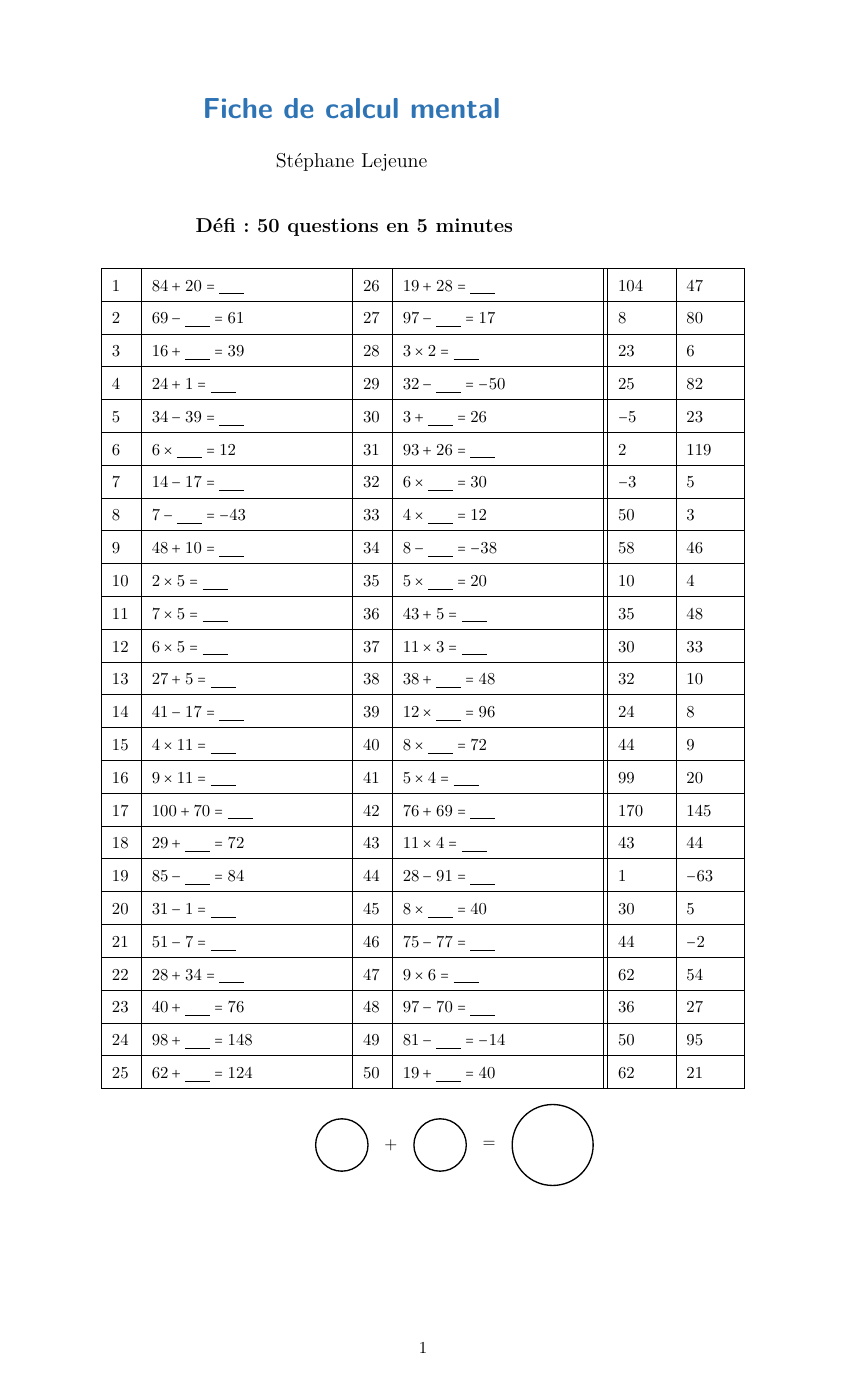
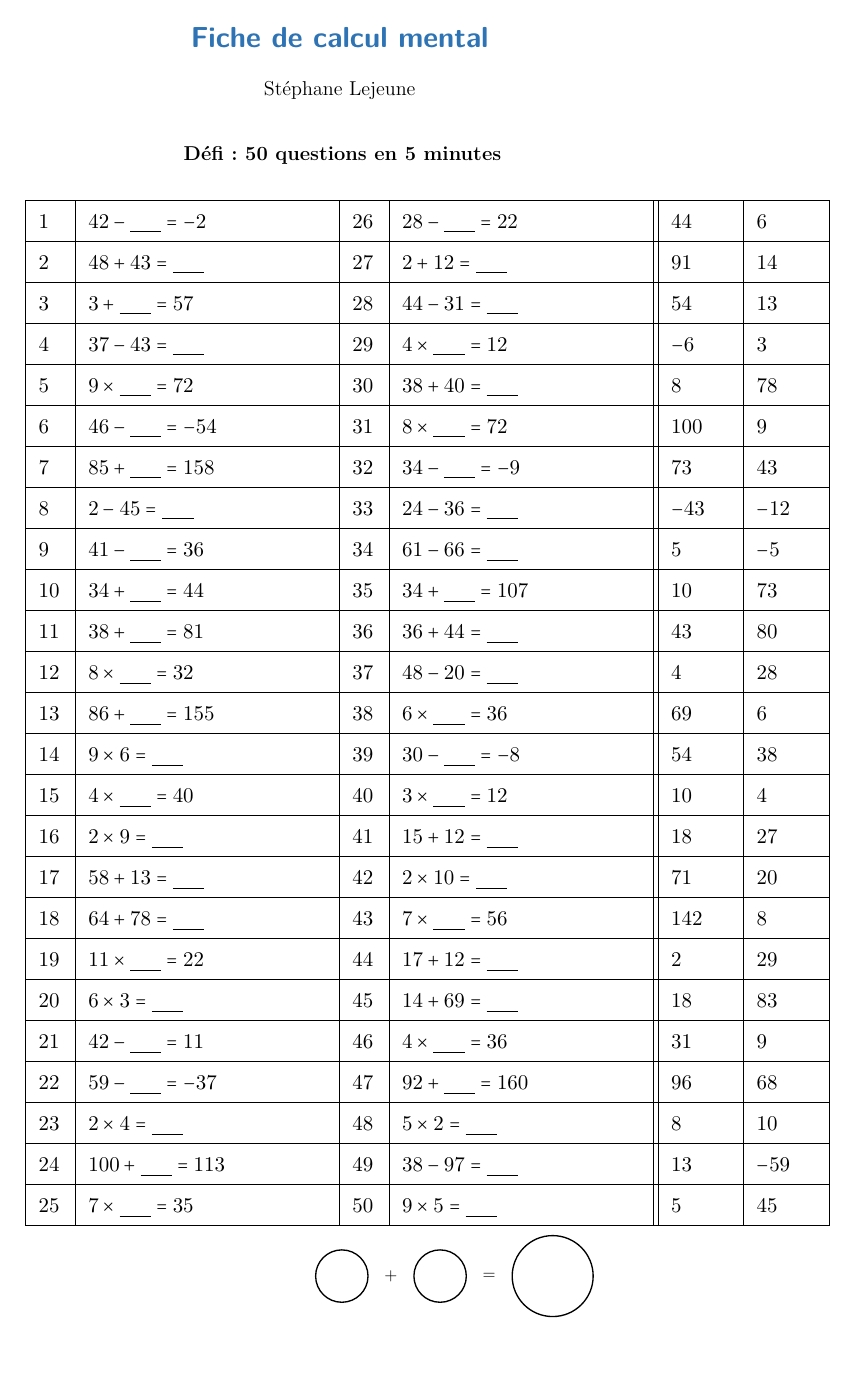
Before and after one commit to Vehementum/Maths_tools, a LaTeX document (latex/src/student_worksheet.tex): the whole page. Compiled offline with pdfLaTeX.

Commit message:
printing format

```diff
--- a/latex/src/student_worksheet.tex
+++ b/latex/src/student_worksheet.tex
@@ -3,78 +3,83 @@
 \input{latex/src/common/common_header.tex}
 \input{latex/src/common/macros/math.tex}
 \input{latex/src/common/macros/theorems.tex}
-\usepackage[a4paper,hmargin=30mm,vmargin=15mm]{geometry}
+\usepackage[a4paper,hmargin=20mm,vmargin=0mm]{geometry}
 \usepackage{array}
 \usepackage{tikz}
-\title{\hspace{-3cm}\color{astral} \sffamily \bfseries Fiche de calcul mental}
-\author{\hspace{-3cm}Stéphane Lejeune}
+\usepackage{graphicx}
+\title{\hspace{-3.5cm}\color{astral} \sffamily \bfseries Fiche de calcul mental}
+\author{\hspace{-3.5cm}Stéphane Lejeune}
 \date{}
 
 \begin{document}
 \maketitle
+\thispagestyle{empty}
 \begin{center}
-\hspace*{-3cm}
+\hspace*{-3.5cm}
 \large \textbf{Défi : 50 questions en 5 minutes}
 \end{center}
 \noindent
 \renewcommand{\arraystretch}{1.6}
 \center
+\scalebox{1.25}{
 \begin{tabular}{|p{0.4cm}|p{4cm}|p{0.4cm}|p{4cm}||p{1cm}|p{1cm}|}
 \hline
-1 & $84 + 20 = \underline{\phantom{999}}$ & 26 & $19 + 28 = \underline{\phantom{999}}$ & $104$ & $47$ \\
+1 & $42 - \underline{\phantom{999}} = -2$ & 26 & $28 - \underline{\phantom{999}} = 22$ & $44$ & $6$ \\
 \hline
-2 & $69 - \underline{\phantom{999}} = 61$ & 27 & $97 - \underline{\phantom{999}} = 17$ & $8$ & $80$ \\
+2 & $48 + 43 = \underline{\phantom{999}}$ & 27 & $2 + 12 = \underline{\phantom{999}}$ & $91$ & $14$ \\
 \hline
-3 & $16 + \underline{\phantom{999}} = 39$ & 28 & $3 \times 2 = \underline{\phantom{999}}$ & $23$ & $6$ \\
+3 & $3 + \underline{\phantom{999}} = 57$ & 28 & $44 - 31 = \underline{\phantom{999}}$ & $54$ & $13$ \\
 \hline
-4 & $24 + 1 = \underline{\phantom{999}}$ & 29 & $32 - \underline{\phantom{999}} = -50$ & $25$ & $82$ \\
+4 & $37 - 43 = \underline{\phantom{999}}$ & 29 & $4 \times \underline{\phantom{999}} = 12$ & $-6$ & $3$ \\
 \hline
-5 & $34 - 39 = \underline{\phantom{999}}$ & 30 & $3 + \underline{\phantom{999}} = 26$ & $-5$ & $23$ \\
+5 & $9 \times \underline{\phantom{999}} = 72$ & 30 & $38 + 40 = \underline{\phantom{999}}$ & $8$ & $78$ \\
 \hline
-6 & $6 \times \underline{\phantom{999}} = 12$ & 31 & $93 + 26 = \underline{\phantom{999}}$ & $2$ & $119$ \\
+6 & $46 - \underline{\phantom{999}} = -54$ & 31 & $8 \times \underline{\phantom{999}} = 72$ & $100$ & $9$ \\
 \hline
-7 & $14 - 17 = \underline{\phantom{999}}$ & 32 & $6 \times \underline{\phantom{999}} = 30$ & $-3$ & $5$ \\
+7 & $85 + \underline{\phantom{999}} = 158$ & 32 & $34 - \underline{\phantom{999}} = -9$ & $73$ & $43$ \\
 \hline
-8 & $7 - \underline{\phantom{999}} = -43$ & 33 & $4 \times \underline{\phantom{999}} = 12$ & $50$ & $3$ \\
+8 & $2 - 45 = \underline{\phantom{999}}$ & 33 & $24 - 36 = \underline{\phantom{999}}$ & $-43$ & $-12$ \\
 \hline
-9 & $48 + 10 = \underline{\phantom{999}}$ & 34 & $8 - \underline{\phantom{999}} = -38$ & $58$ & $46$ \\
+9 & $41 - \underline{\phantom{999}} = 36$ & 34 & $61 - 66 = \underline{\phantom{999}}$ & $5$ & $-5$ \\
 \hline
-10 & $2 \times 5 = \underline{\phantom{999}}$ & 35 & $5 \times \underline{\phantom{999}} = 20$ & $10$ & $4$ \\
+10 & $34 + \underline{\phantom{999}} = 44$ & 35 & $34 + \underline{\phantom{999}} = 107$ & $10$ & $73$ \\
 \hline
-11 & $7 \times 5 = \underline{\phantom{999}}$ & 36 & $43 + 5 = \underline{\phantom{999}}$ & $35$ & $48$ \\
+11 & $38 + \underline{\phantom{999}} = 81$ & 36 & $36 + 44 = \underline{\phantom{999}}$ & $43$ & $80$ \\
 \hline
-12 & $6 \times 5 = \underline{\phantom{999}}$ & 37 & $11 \times 3 = \underline{\phantom{999}}$ & $30$ & $33$ \\
+12 & $8 \times \underline{\phantom{999}} = 32$ & 37 & $48 - 20 = \underline{\phantom{999}}$ & $4$ & $28$ \\
 \hline
-13 & $27 + 5 = \underline{\phantom{999}}$ & 38 & $38 + \underline{\phantom{999}} = 48$ & $32$ & $10$ \\
+13 & $86 + \underline{\phantom{999}} = 155$ & 38 & $6 \times \underline{\phantom{999}} = 36$ & $69$ & $6$ \\
 \hline
-14 & $41 - 17 = \underline{\phantom{999}}$ & 39 & $12 \times \underline{\phantom{999}} = 96$ & $24$ & $8$ \\
+14 & $9 \times 6 = \underline{\phantom{999}}$ & 39 & $30 - \underline{\phantom{999}} = -8$ & $54$ & $38$ \\
 \hline
-15 & $4 \times 11 = \underline{\phantom{999}}$ & 40 & $8 \times \underline{\phantom{999}} = 72$ & $44$ & $9$ \\
+15 & $4 \times \underline{\phantom{999}} = 40$ & 40 & $3 \times \underline{\phantom{999}} = 12$ & $10$ & $4$ \\
 \hline
-16 & $9 \times 11 = \underline{\phantom{999}}$ & 41 & $5 \times 4 = \underline{\phantom{999}}$ & $99$ & $20$ \\
+16 & $2 \times 9 = \underline{\phantom{999}}$ & 41 & $15 + 12 = \underline{\phantom{999}}$ & $18$ & $27$ \\
 \hline
-17 & $100 + 70 = \underline{\phantom{999}}$ & 42 & $76 + 69 = \underline{\phantom{999}}$ & $170$ & $145$ \\
+17 & $58 + 13 = \underline{\phantom{999}}$ & 42 & $2 \times 10 = \underline{\phantom{999}}$ & $71$ & $20$ \\
 \hline
-18 & $29 + \underline{\phantom{999}} = 72$ & 43 & $11 \times 4 = \underline{\phantom{999}}$ & $43$ & $44$ \\
+18 & $64 + 78 = \underline{\phantom{999}}$ & 43 & $7 \times \underline{\phantom{999}} = 56$ & $142$ & $8$ \\
 \hline
-19 & $85 - \underline{\phantom{999}} = 84$ & 44 & $28 - 91 = \underline{\phantom{999}}$ & $1$ & $-63$ \\
+19 & $11 \times \underline{\phantom{999}} = 22$ & 44 & $17 + 12 = \underline{\phantom{999}}$ & $2$ & $29$ \\
 \hline
-20 & $31 - 1 = \underline{\phantom{999}}$ & 45 & $8 \times \underline{\phantom{999}} = 40$ & $30$ & $5$ \\
+20 & $6 \times 3 = \underline{\phantom{999}}$ & 45 & $14 + 69 = \underline{\phantom{999}}$ & $18$ & $83$ \\
 \hline
-21 & $51 - 7 = \underline{\phantom{999}}$ & 46 & $75 - 77 = \underline{\phantom{999}}$ & $44$ & $-2$ \\
+21 & $42 - \underline{\phantom{999}} = 11$ & 46 & $4 \times \underline{\phantom{999}} = 36$ & $31$ & $9$ \\
 \hline
-22 & $28 + 34 = \underline{\phantom{999}}$ & 47 & $9 \times 6 = \underline{\phantom{999}}$ & $62$ & $54$ \\
+22 & $59 - \underline{\phantom{999}} = -37$ & 47 & $92 + \underline{\phantom{999}} = 160$ & $96$ & $68$ \\
 \hline
-23 & $40 + \underline{\phantom{999}} = 76$ & 48 & $97 - 70 = \underline{\phantom{999}}$ & $36$ & $27$ \\
+23 & $2 \times 4 = \underline{\phantom{999}}$ & 48 & $5 \times 2 = \underline{\phantom{999}}$ & $8$ & $10$ \\
 \hline
-24 & $98 + \underline{\phantom{999}} = 148$ & 49 & $81 - \underline{\phantom{999}} = -14$ & $50$ & $95$ \\
+24 & $100 + \underline{\phantom{999}} = 113$ & 49 & $38 - 97 = \underline{\phantom{999}}$ & $13$ & $-59$ \\
 \hline
-25 & $62 + \underline{\phantom{999}} = 124$ & 50 & $19 + \underline{\phantom{999}} = 40$ & $62$ & $21$ \\
+25 & $7 \times \underline{\phantom{999}} = 35$ & 50 & $9 \times 5 = \underline{\phantom{999}}$ & $5$ & $45$ \\
 \hline
 
 \end{tabular}
+}
 \begin{center}
 \hspace*{1.2cm}
+\vspace*{1.2cm}
 \begin{tikzpicture}[thick, node distance=0.2cm] % node distance = espacement par défaut
     % Deux petits cercles
     \node[draw,circle,minimum size=1.1cm] (A) {};
```
Also changed, not shown: student_worksheet.pdf, 1 other file.
